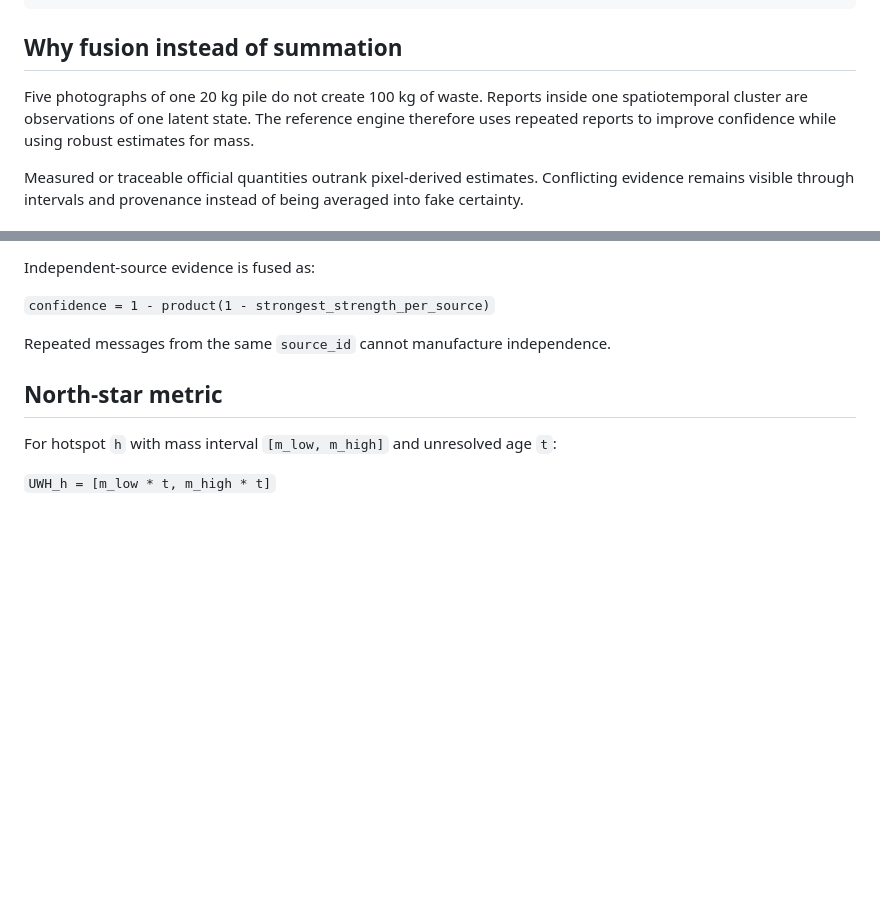
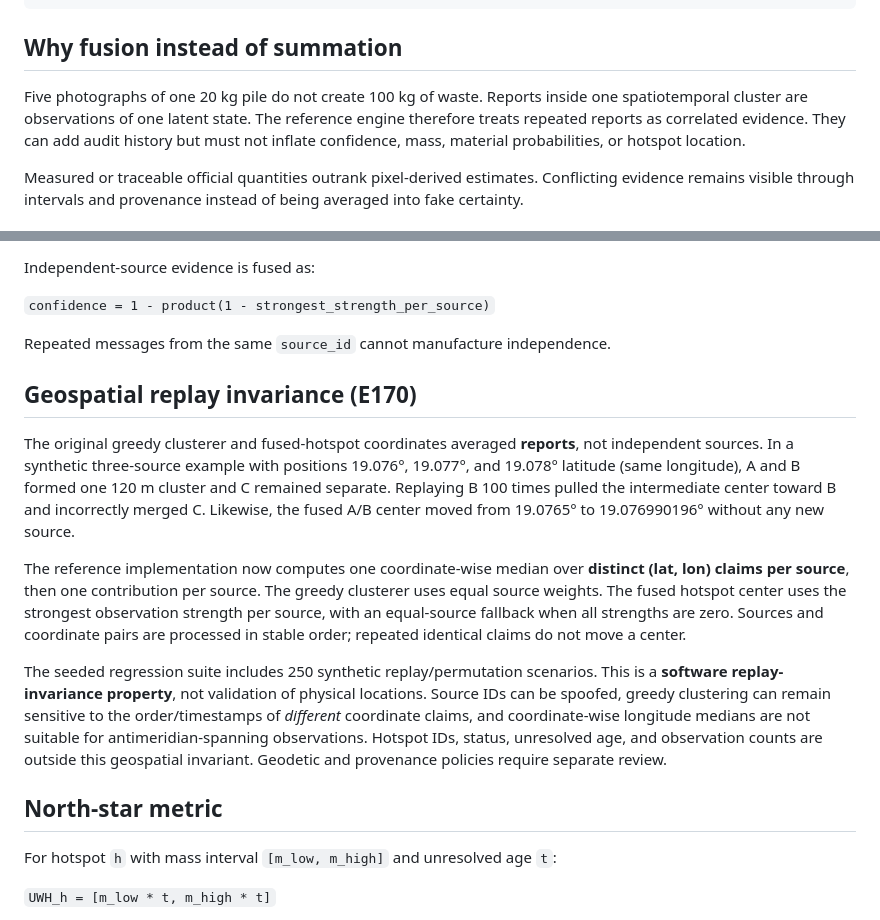
Before and after one commit to stoicsatvik/utsavfootprint, a Markdown page: docs/architecture.md, 2 parts joined by grey strips. GitHub-like rendering; blank space fills up the shorter version.

Commit message:
docs: record E170 geospatial replay defect, correction, and limits

```diff
--- a/docs/architecture.md
+++ b/docs/architecture.md
@@ -29,7 +29,7 @@ water/air feeds ──────┘
 
 ## Why fusion instead of summation
 
-Five photographs of one 20 kg pile do not create 100 kg of waste. Reports inside one spatiotemporal cluster are observations of one latent state. The reference engine therefore uses repeated reports to improve confidence while using robust estimates for mass.
+Five photographs of one 20 kg pile do not create 100 kg of waste. Reports inside one spatiotemporal cluster are observations of one latent state. The reference engine therefore treats repeated reports as correlated evidence. They can add audit history but must not inflate confidence, mass, material probabilities, or hotspot location.
 
 Measured or traceable official quantities outrank pixel-derived estimates. Conflicting evidence remains visible through intervals and provenance instead of being averaged into fake certainty.
 
@@ -48,6 +48,30 @@ Independent-source evidence is fused as:
 `confidence = 1 - product(1 - strongest_strength_per_source)`
 
 Repeated messages from the same `source_id` cannot manufacture independence.
+
+## Geospatial replay invariance (E170)
+
+The original greedy clusterer and fused-hotspot coordinates averaged **reports**,
+not independent sources. In a synthetic three-source example with positions
+19.076°, 19.077°, and 19.078° latitude (same longitude), A and B formed one
+120 m cluster and C remained separate. Replaying B 100 times pulled the
+intermediate center toward B and incorrectly merged C. Likewise, the fused
+A/B center moved from 19.0765° to 19.076990196° without any new source.
+
+The reference implementation now computes one coordinate-wise median over
+**distinct (lat, lon) claims per source**, then one contribution per source.
+The greedy clusterer uses equal source weights. The fused hotspot center uses
+the strongest observation strength per source, with an equal-source fallback
+when all strengths are zero. Sources and coordinate pairs are processed in
+stable order; repeated identical claims do not move a center.
+
+The seeded regression suite includes 250 synthetic replay/permutation scenarios.
+This is a **software replay-invariance property**, not validation of physical
+locations. Source IDs can be spoofed, greedy clustering can remain sensitive
+to the order/timestamps of *different* coordinate claims, and coordinate-wise
+longitude medians are not suitable for antimeridian-spanning observations.
+Hotspot IDs, status, unresolved age, and observation counts are outside this
+geospatial invariant. Geodetic and provenance policies require separate review.
 
 ## North-star metric
 
```
